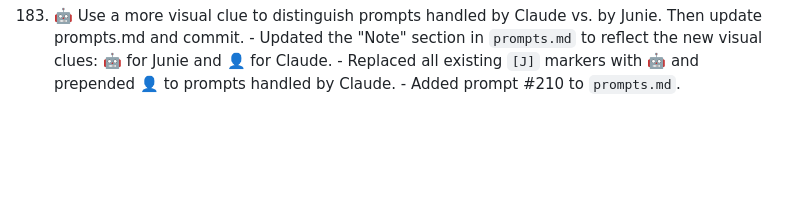
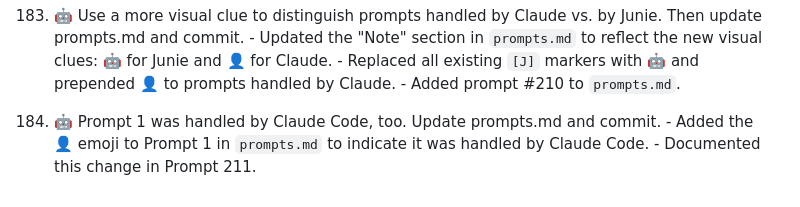
Before and after one commit to danile42/fairelescourses, a Markdown page: prompts.md, the part around one of its changes. Rendered like a GitHub page; blank space fills up the shorter version.

Commit message:
Mark Prompt 1 as Claude-handled in prompts.md
Co-authored-by: Junie <junie@jetbrains.com>

```diff
--- a/prompts.md
+++ b/prompts.md
@@ -628,3 +628,7 @@ The project was bootstrapped with `flutter create fairelescourses` and then hand
     - Updated the "Note" section in `prompts.md` to reflect the new visual clues: 🤖 for Junie and 👤 for Claude.
     - Replaced all existing `[J]` markers with 🤖 and prepended 👤 to prompts handled by Claude.
     - Added prompt #210 to `prompts.md`.
+
+211. 🤖 Prompt 1 was handled by Claude Code, too. Update prompts.md and commit.
+    - Added the 👤 emoji to Prompt 1 in `prompts.md` to indicate it was handled by Claude Code.
+    - Documented this change in Prompt 211.
```
Also changed, not shown: other parts of prompts.md (+1 -1 lines).
